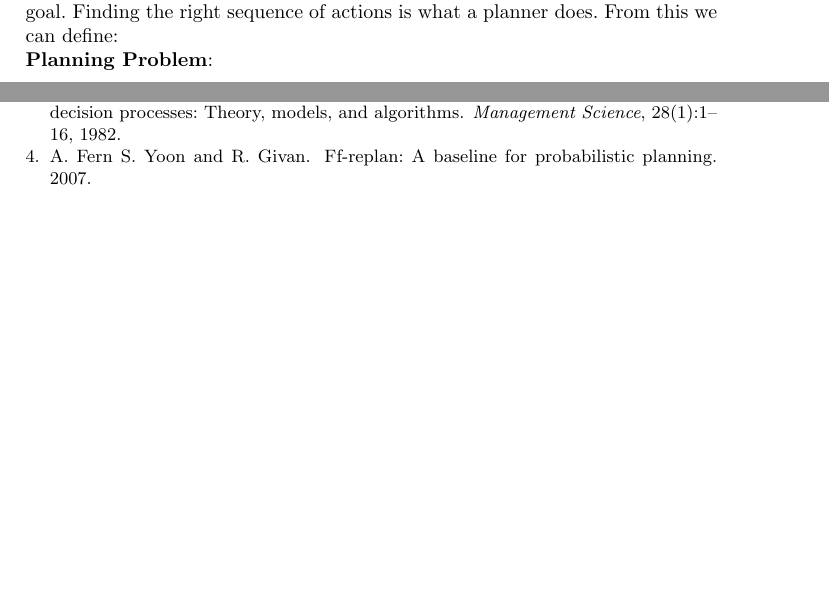
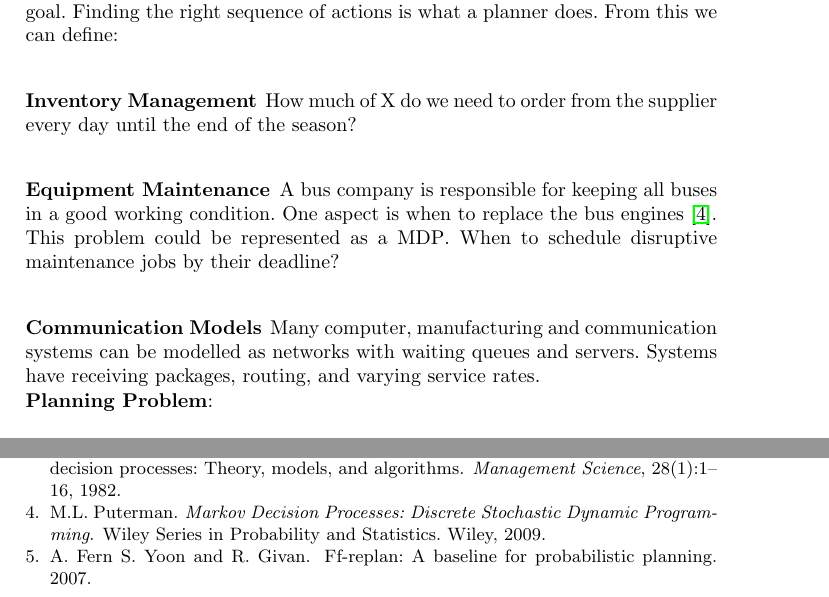
Before and after one commit to ImaraSpeek/SeminarAlgorithms, a LaTeX paper (presentation-plan/Plan_presentation_monday.tex): two parts of pages 2 and 8 of 8, joined at a grey line, cut so that both start at the same text, the shorter picture padded with empty space. Compiled offline with pdfLaTeX.

Commit message:
Add some examples of applications of planning problems

```diff
--- a/presentation-plan/Plan_presentation_monday.tex
+++ b/presentation-plan/Plan_presentation_monday.tex
@@ -66,6 +69,18 @@ a way to go from one state to another, but from each state, it is possible
 to do multiple actions. For example in the initial state you can move C onto
 A, but that doesn't help achieving the goal. Finding the right sequence of
 actions is what a planner does. From this we can define:
+
+\subsubsection{Inventory Management} How much of X do we need to order from the
+supplier every day until the end of the season?
+
+\subsubsection{Equipment Maintenance} A bus company is responsible for keeping
+all buses in a good working condition. One aspect is when to replace the bus
+engines~\cite{puterman2009markov}. This problem could be represented as a
+MDP\@.  When to schedule disruptive maintenance jobs by their deadline?
+
+\subsubsection{Communication Models} Many computer, manufacturing and
+communication systems can be modelled as networks with waiting queues and
+servers. Systems have receiving packages, routing, and varying service rates.
 
 \noindent \textbf{Planning Problem}:
 
```
Also changed, not shown: presentation-plan/Plan_presentation_monday.bib (+10 -0 lines), presentation-plan/Plan_presentation_monday.tex (3 more changed lines).
